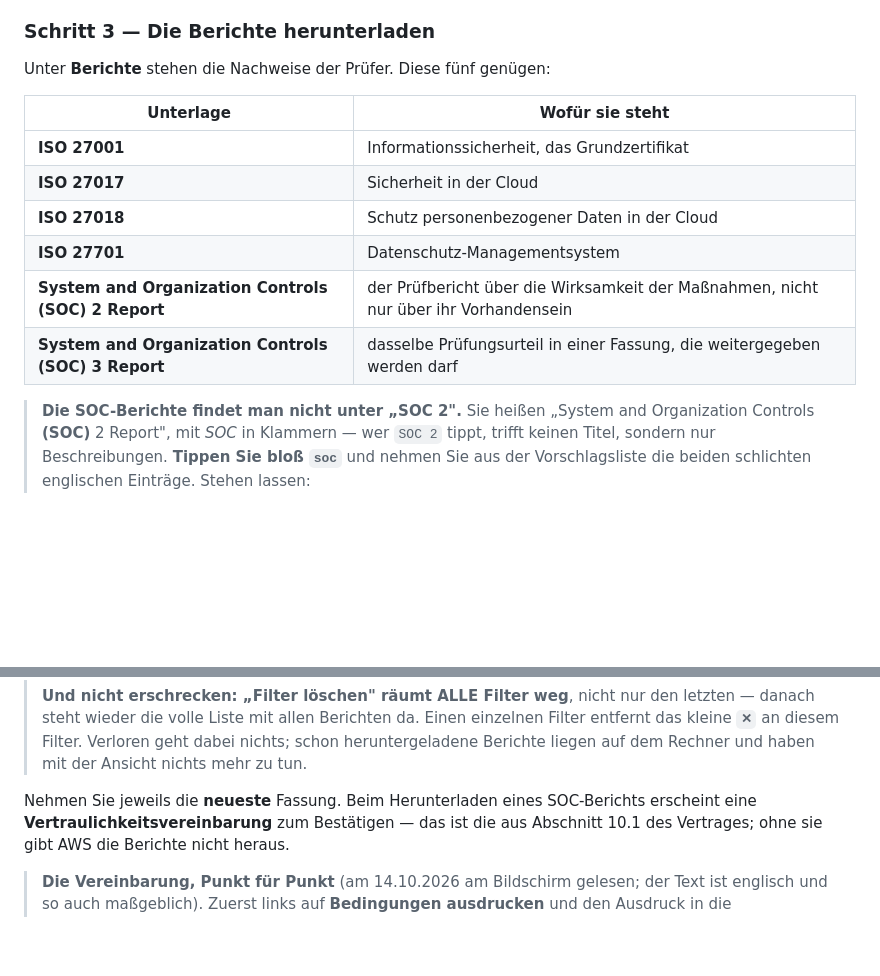
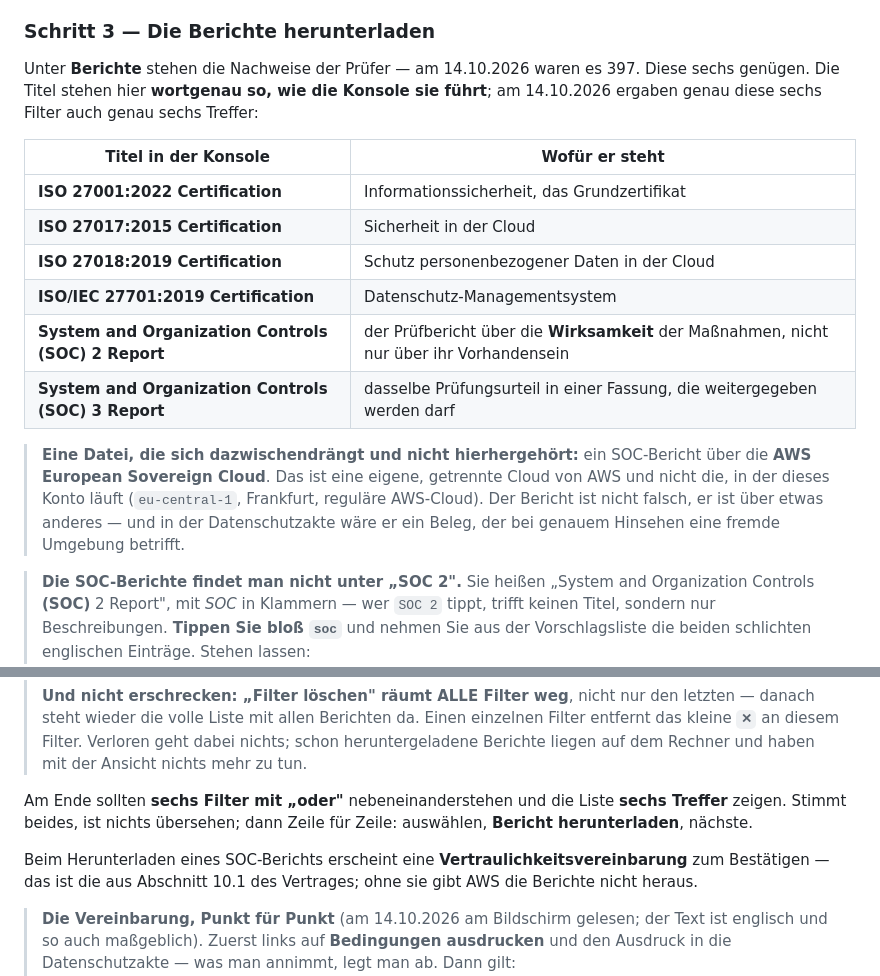
Before and after one commit to JosefBlack/jusperfect, a Markdown page: AWS-ZWEI-HANDGRIFFE.md, 2 parts joined by grey strips. GitHub-like rendering; blank space fills up the shorter version.

Commit message:
Die sechs Berichtstitel wortgenau, wie die Konsole sie fuehrt
Die Kanzlei hat am 14.10.2026 die fertige Filterzeile gezeigt: sechs Filter
mit ODER, sechs Treffer, sechs Dateien. Damit sind die Titel bestaetigt, und
sie stehen jetzt so in der Tabelle, wie die Konsole sie fuehrt - ISO/IEC
27701:2019 Certification und nicht "ISO 27701". Abschreiben statt suchen.

Dazu eine Probe am Ende des Schritts: Stehen sechs Filter und zeigt die
Liste sechs Treffer, ist nichts uebersehen.

UND EINE DATEI, DIE SICH DAZWISCHENDRAENGT: ein SOC-Bericht ueber die AWS
European Sovereign Cloud. Das ist eine eigene, getrennte Cloud und nicht
die, in der dieses Konto laeuft. Der Bericht ist nicht falsch, er ist ueber
etwas anderes - in der Datenschutzakte waere er ein Beleg, der bei genauem
Hinsehen eine fremde Umgebung betrifft. Die Kanzlei hat ihn geloescht; die
Anleitung warnt jetzt davor.

Co-Authored-By: Claude Opus 5 <noreply@anthropic.com>
Claude-Session: https://claude.ai/code/session_01KwuD5AW6wDiLqts3wV9EzW

```diff
--- a/AWS-ZWEI-HANDGRIFFE.md
+++ b/AWS-ZWEI-HANDGRIFFE.md
@@ -432,16 +432,26 @@ nachgesehen, und so sieht es wirklich aus:
 
 ### Schritt 3 — Die Berichte herunterladen
 
-Unter **Berichte** stehen die Nachweise der Prüfer. Diese fünf genügen:
+Unter **Berichte** stehen die Nachweise der Prüfer — am 14.10.2026 waren es
+397. Diese sechs genügen. Die Titel stehen hier **wortgenau so, wie die
+Konsole sie führt**; am 14.10.2026 ergaben genau diese sechs Filter auch
+genau sechs Treffer:
 
-| Unterlage | Wofür sie steht |
+| Titel in der Konsole | Wofür er steht |
 |---|---|
-| **ISO 27001** | Informationssicherheit, das Grundzertifikat |
-| **ISO 27017** | Sicherheit in der Cloud |
-| **ISO 27018** | Schutz personenbezogener Daten in der Cloud |
-| **ISO 27701** | Datenschutz-Managementsystem |
-| **System and Organization Controls (SOC) 2 Report** | der Prüfbericht über die Wirksamkeit der Maßnahmen, nicht nur über ihr Vorhandensein |
+| **ISO 27001:2022 Certification** | Informationssicherheit, das Grundzertifikat |
+| **ISO 27017:2015 Certification** | Sicherheit in der Cloud |
+| **ISO 27018:2019 Certification** | Schutz personenbezogener Daten in der Cloud |
+| **ISO/IEC 27701:2019 Certification** | Datenschutz-Managementsystem |
+| **System and Organization Controls (SOC) 2 Report** | der Prüfbericht über die **Wirksamkeit** der Maßnahmen, nicht nur über ihr Vorhandensein |
 | **System and Organization Controls (SOC) 3 Report** | dasselbe Prüfungsurteil in einer Fassung, die weitergegeben werden darf |
+
+> **Eine Datei, die sich dazwischendrängt und nicht hierhergehört:** ein
+> SOC-Bericht über die **AWS European Sovereign Cloud**. Das ist eine eigene,
+> getrennte Cloud von AWS und nicht die, in der dieses Konto läuft
+> (`eu-central-1`, Frankfurt, reguläre AWS-Cloud). Der Bericht ist nicht
+> falsch, er ist über etwas anderes — und in der Datenschutzakte wäre er ein
+> Beleg, der bei genauem Hinsehen eine fremde Umgebung betrifft.
 
 > **Die SOC-Berichte findet man nicht unter „SOC 2".** Sie heißen „System and
 > Organization Controls **(SOC)** 2 Report", mit *SOC* in Klammern — wer
@@ -476,7 +486,11 @@ anderen Sprache; *Statement of Applicability* ist Beiwerk für Prüfer.
 > Verloren geht dabei nichts; schon heruntergeladene Berichte liegen auf dem
 > Rechner und haben mit der Ansicht nichts mehr zu tun.
 
-Nehmen Sie jeweils die **neueste** Fassung. Beim Herunterladen eines
+Am Ende sollten **sechs Filter mit „oder"** nebeneinanderstehen und die Liste
+**sechs Treffer** zeigen. Stimmt beides, ist nichts übersehen; dann Zeile für
+Zeile: auswählen, **Bericht herunterladen**, nächste.
+
+Beim Herunterladen eines
 SOC-Berichts erscheint eine **Vertraulichkeitsvereinbarung** zum Bestätigen —
 das ist die aus Abschnitt 10.1 des Vertrages; ohne sie gibt AWS die Berichte
 nicht heraus.
```
